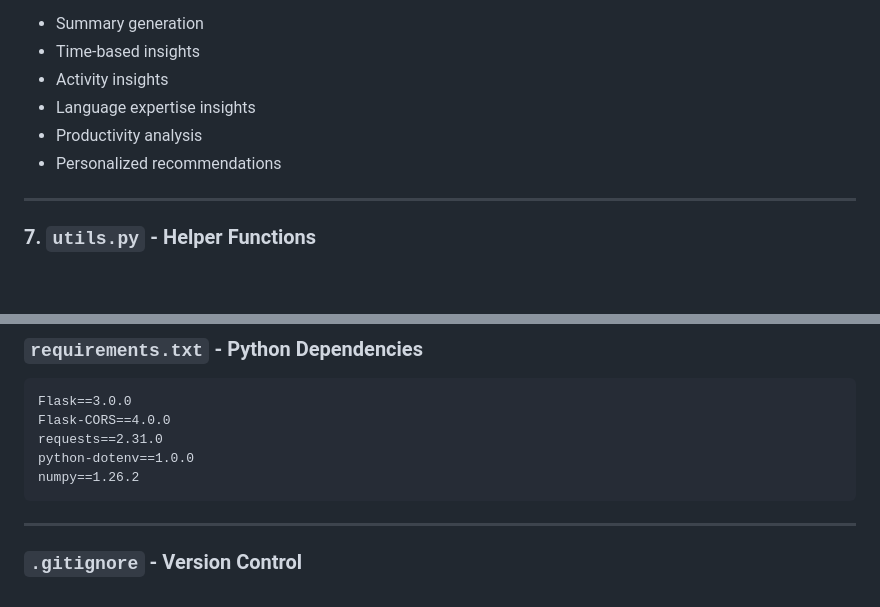
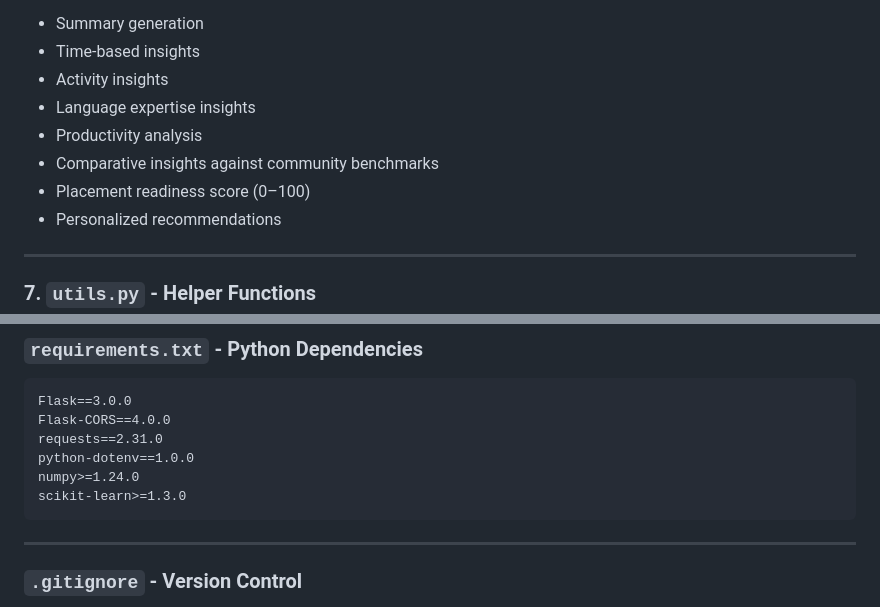
Before and after one commit to woobly-bop/AI-Assisted-GitHub-Activity-Pattern-Analyzer, a Markdown page: docs/COMPONENTS.md, 2 parts joined by grey strips. Drawn GitHub-style; blank space fills up the shorter version.

````diff
--- a/docs/COMPONENTS.md
+++ b/docs/COMPONENTS.md
@@ -83,6 +87,8 @@
 - Activity insights
 - Language expertise insights
 - Productivity analysis
+- Comparative insights against community benchmarks
+- Placement readiness score (0–100)
 - Personalized recommendations
 
 ---
@@ -180,7 +186,8 @@ Flask==3.0.0
 Flask-CORS==4.0.0
 requests==2.31.0
 python-dotenv==1.0.0
-numpy==1.26.2
+numpy>=1.24.0
+scikit-learn>=1.3.0
 ```
 
 ---
````
Also changed, not shown: other parts of docs/COMPONENTS.md (+14 -10 lines).
